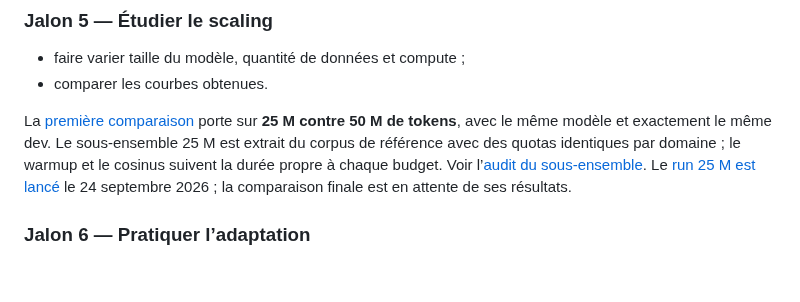
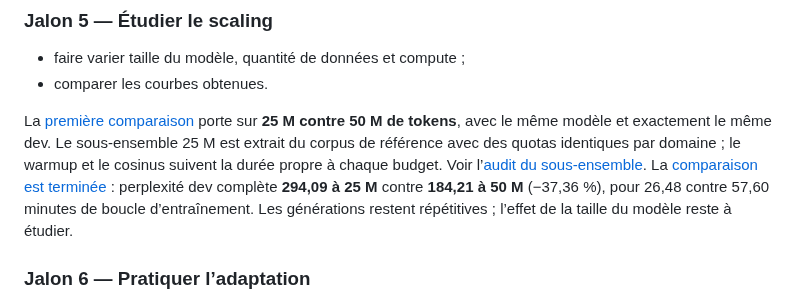
Before and after one commit to atelier-iag/llms, a Markdown page: README.md, the part around the change. GitHub-like rendering; blank space fills up the shorter version.

Commit message:
Publish completed 25M versus 50M scaling comparison

```diff
--- a/README.md
+++ b/README.md
@@ -104,8 +104,10 @@ La [première comparaison](experiments/data_scaling.md) porte sur **25 M contre
 25 M est extrait du corpus de référence avec des quotas identiques par domaine ;
 le warmup et le cosinus suivent la durée propre à chaque budget. Voir l’[audit
 du sous-ensemble](results/pretraining-25m-data.md).
-Le [run 25 M est lancé](results/data-scaling-25m-50m.md) le 24 septembre 2026 ;
-la comparaison finale est en attente de ses résultats.
+La [comparaison est terminée](results/data-scaling-25m-50m.md) : perplexité dev
+complète **294,09 à 25 M** contre **184,21 à 50 M** (−37,36 %), pour 26,48 contre
+57,60 minutes de boucle d’entraînement. Les générations restent répétitives ;
+l’effet de la taille du modèle reste à étudier.
 
 ### Jalon 6 — Pratiquer l’adaptation
 
```
Also changed, not shown: experiments/data_scaling.md (+6 -1 lines), results/data-scaling-25m-50m.md (+68 -21 lines), results/data-scaling-25m-50m-curves.png (added), 3 other files.
